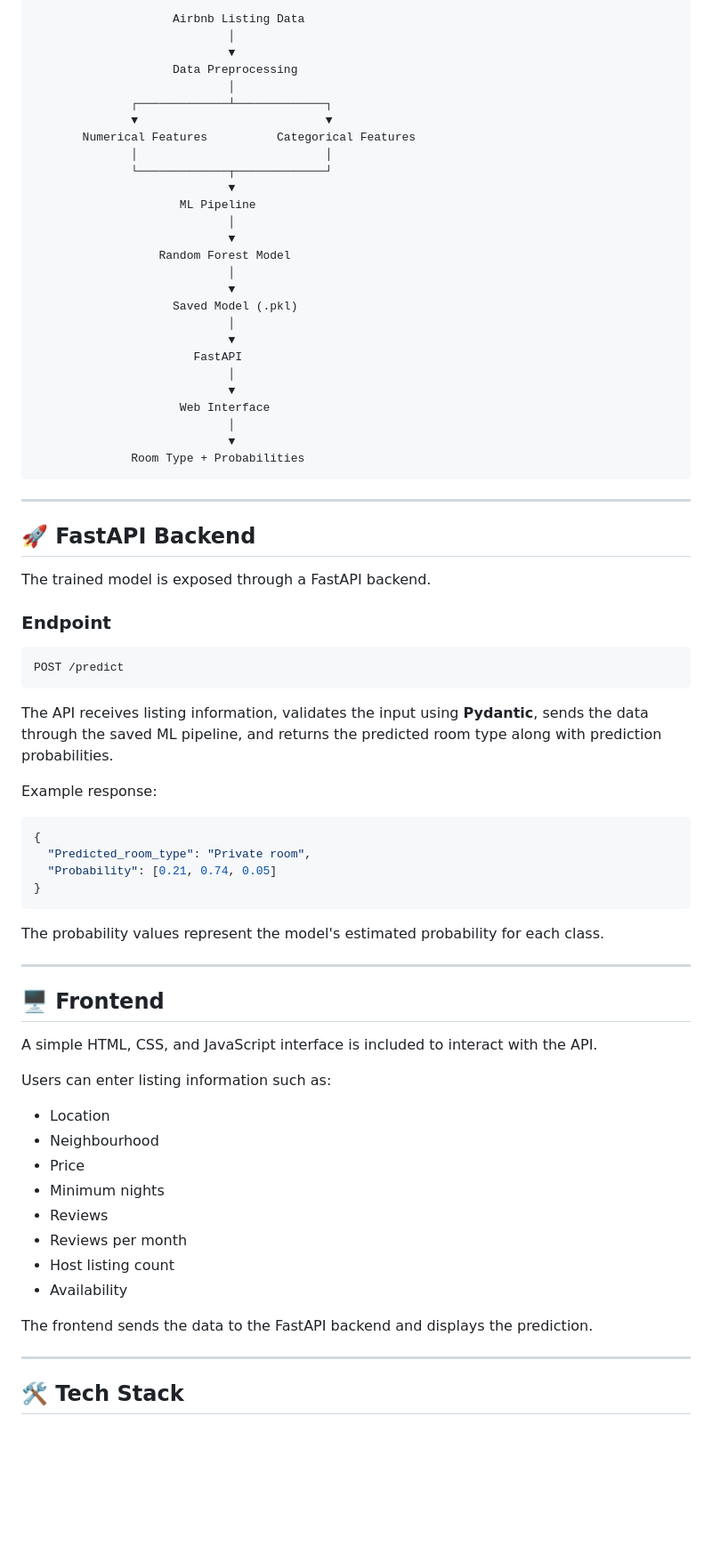
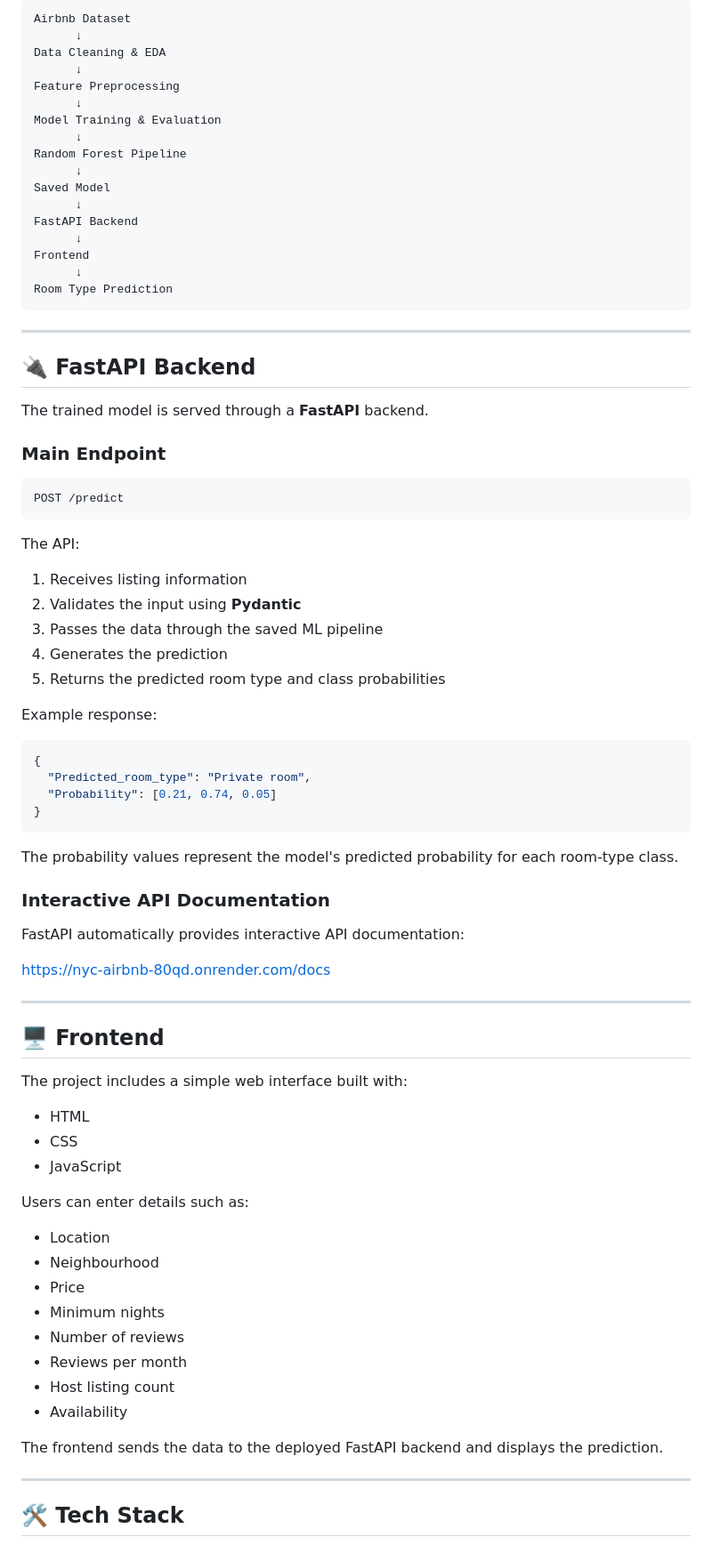
Before and after one commit to sufipvt/NYC-AIRBNB, a Markdown page: README.md, the part around one of its changes. Shown at 89% size. Drawn GitHub-style; blank space fills up the shorter version.

````diff
--- a/README.md
+++ b/README.md
@@ -67,47 +77,43 @@ The complete pipeline is saved using **Joblib**, allowing the same preprocessing
 
 ```text
-                    Airbnb Listing Data
-                            │
-                            ▼
-                    Data Preprocessing
-                            │
-              ┌─────────────┴─────────────┐
-              ▼                           ▼
-       Numerical Features          Categorical Features
-              │                           │
-              └─────────────┬─────────────┘
-                            ▼
-                     ML Pipeline
-                            │
-                            ▼
-                  Random Forest Model
-                            │
-                            ▼
-                    Saved Model (.pkl)
-                            │
-                            ▼
-                       FastAPI
-                            │
-                            ▼
-                     Web Interface
-                            │
-                            ▼
-              Room Type + Probabilities
+Airbnb Dataset
+      ↓
+Data Cleaning & EDA
+      ↓
+Feature Preprocessing
+      ↓
+Model Training & Evaluation
+      ↓
+Random Forest Pipeline
+      ↓
+Saved Model
+      ↓
+FastAPI Backend
+      ↓
+Frontend
+      ↓
+Room Type Prediction
 ```
 
 ---
 
-## 🚀 FastAPI Backend
+## 🔌 FastAPI Backend
 
-The trained model is exposed through a FastAPI backend.
+The trained model is served through a **FastAPI** backend.
 
-### Endpoint
+### Main Endpoint
 
 ```text
 POST /predict
 ```
 
-The API receives listing information, validates the input using **Pydantic**, sends the data through the saved ML pipeline, and returns the predicted room type along with prediction probabilities.
+The API:
+
+1. Receives listing information
+2. Validates the input using **Pydantic**
+3. Passes the data through the saved ML pipeline
+4. Generates the prediction
+5. Returns the predicted room type and class probabilities
 
 Example response:
 
@@ -118,26 +124,36 @@ Example response:
 }
 ```
 
-The probability values represent the model's estimated probability for each class.
+The probability values represent the model's predicted probability for each room-type class.
+
+### Interactive API Documentation
+
+FastAPI automatically provides interactive API documentation:
+
+https://nyc-airbnb-80qd.onrender.com/docs
 
 ---
 
 ## 🖥️ Frontend
 
-A simple HTML, CSS, and JavaScript interface is included to interact with the API.
+The project includes a simple web interface built with:
 
-Users can enter listing information such as:
+* HTML
+* CSS
+* JavaScript
+
+Users can enter details such as:
 
 * Location
 * Neighbourhood
 * Price
 * Minimum nights
-* Reviews
+* Number of reviews
 * Reviews per month
 * Host listing count
 * Availability
 
-The frontend sends the data to the FastAPI backend and displays the prediction.
+The frontend sends the data to the deployed FastAPI backend and displays the prediction.
 
 ---
 
````
Also changed, not shown: other parts of README.md (+73 -38 lines).
